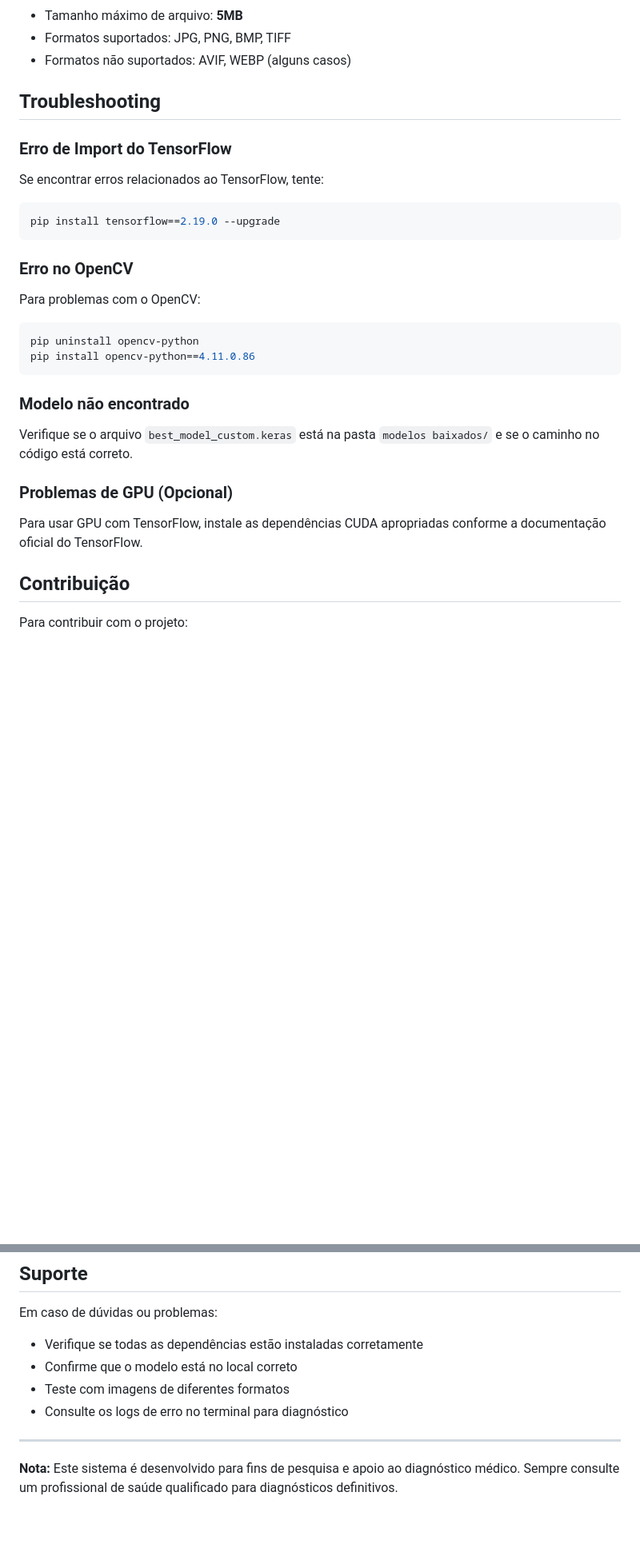
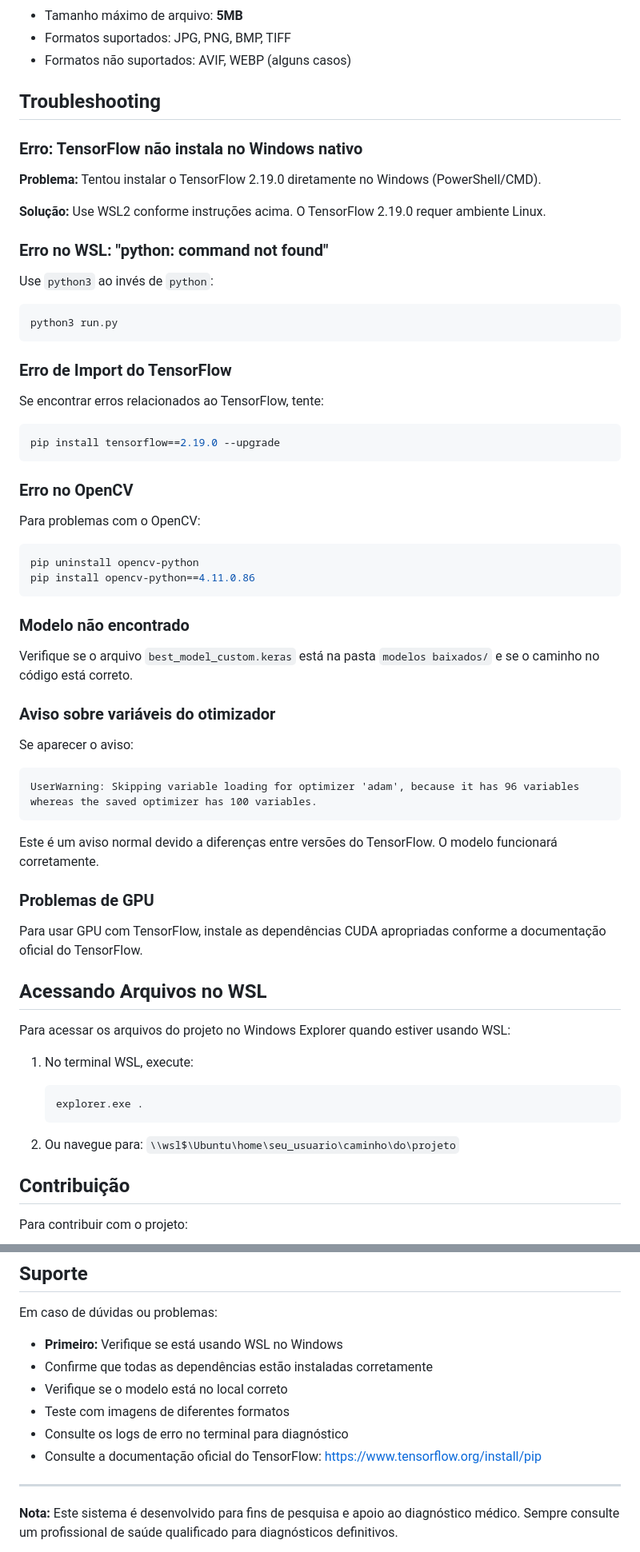
Before and after one commit to RaquelNeres/PagModelo, a Markdown page: README.md, 2 parts joined by grey strips. Shown: that part at 80% size. GitHub-like rendering; blank space fills up the shorter version.

````diff
--- a/README.md
+++ b/README.md
@@ -148,13 +197,28 @@ A aplicação estará disponível em: **http://localhost:5000** ou **http://127.
 
 ## Troubleshooting
 
+### Erro: TensorFlow não instala no Windows nativo
+
+**Problema:** Tentou instalar o TensorFlow 2.19.0 diretamente no Windows (PowerShell/CMD).
+
+**Solução:** Use WSL2 conforme instruções acima. O TensorFlow 2.19.0 requer ambiente Linux.
+
+### Erro no WSL: "python: command not found"
+
+Use `python3` ao invés de `python`:
+```bash
+python3 run.py
+```
+
 ### Erro de Import do TensorFlow
+
 Se encontrar erros relacionados ao TensorFlow, tente:
 ```bash
 pip install tensorflow==2.19.0 --upgrade
 ```
 
 ### Erro no OpenCV
+
 Para problemas com o OpenCV:
 ```bash
 pip uninstall opencv-python
@@ -162,10 +226,32 @@ pip install opencv-python==4.11.0.86
 ```
 
 ### Modelo não encontrado
+
 Verifique se o arquivo `best_model_custom.keras` está na pasta `modelos baixados/` e se o caminho no código está correto.
 
-### Problemas de GPU (Opcional)
+### Aviso sobre variáveis do otimizador
+
+Se aparecer o aviso:
+```
+UserWarning: Skipping variable loading for optimizer 'adam', because it has 96 variables whereas the saved optimizer has 100 variables.
+```
+
+Este é um aviso normal devido a diferenças entre versões do TensorFlow. O modelo funcionará corretamente.
+
+### Problemas de GPU
+
 Para usar GPU com TensorFlow, instale as dependências CUDA apropriadas conforme a documentação oficial do TensorFlow.
+
+## Acessando Arquivos no WSL
+
+Para acessar os arquivos do projeto no Windows Explorer quando estiver usando WSL:
+
+1. No terminal WSL, execute:
+   ```bash
+   explorer.exe .
+   ```
+
+2. Ou navegue para: `\\wsl$\Ubuntu\home\seu_usuario\caminho\do\projeto`
 
 ## Contribuição
 
@@ -180,10 +266,12 @@ Para contribuir com o projeto:
 ## Suporte
 
 Em caso de dúvidas ou problemas:
-- Verifique se todas as dependências estão instaladas corretamente
-- Confirme que o modelo está no local correto
+- **Primeiro:** Verifique se está usando WSL no Windows
+- Confirme que todas as dependências estão instaladas corretamente
+- Verifique se o modelo está no local correto
 - Teste com imagens de diferentes formatos
 - Consulte os logs de erro no terminal para diagnóstico
+- Consulte a documentação oficial do TensorFlow: https://www.tensorflow.org/install/pip
 
 ---
 
````
Also changed, not shown: other parts of README.md (+76 -27 lines).
